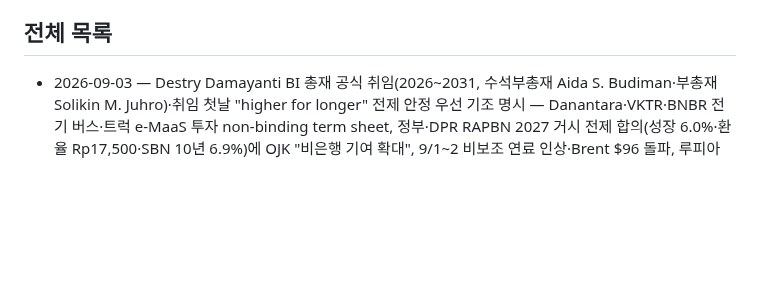
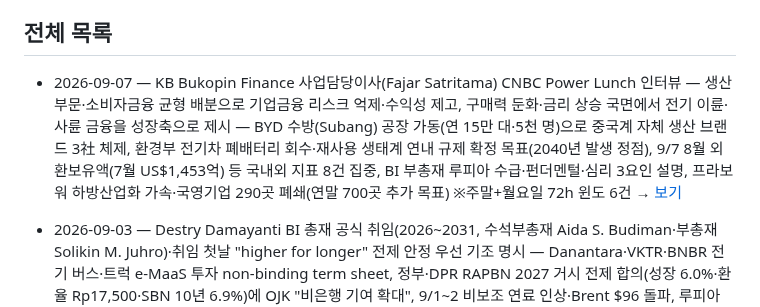
Before and after one commit to soonhokwonjb-del/indo-briefings, a Markdown page: README.md, the part around one of its changes. GitHub-like rendering; blank space fills up the shorter version.

Commit message:
Update README for 2026-09-07

```diff
--- a/README.md
+++ b/README.md
@@ -13,6 +13,7 @@
 
 ## 전체 목록
 
+- 2026-09-07 — KB Bukopin Finance 사업담당이사(Fajar Satritama) CNBC Power Lunch 인터뷰 — 생산부문·소비자금융 균형 배분으로 기업금융 리스크 억제·수익성 제고, 구매력 둔화·금리 상승 국면에서 전기 이륜·사륜 금융을 성장축으로 제시 — BYD 수방(Subang) 공장 가동(연 15만 대·5천 명)으로 중국계 자체 생산 브랜드 3社 체제, 환경부 전기차 폐배터리 회수·재사용 생태계 연내 규제 확정 목표(2040년 발생 정점), 9/7 8월 외환보유액(7월 US$1,453억) 등 국내외 지표 8건 집중, BI 부총재 루피아 수급·펀더멘털·심리 3요인 설명, 프라보워 하방산업화 가속·국영기업 290곳 폐쇄(연말 700곳 추가 목표) ※주말+월요일 72h 윈도 6건 → [보기](./2026-09-07.md)
 - 2026-09-03 — Destry Damayanti BI 총재 공식 취임(2026~2031, 수석부총재 Aida S. Budiman·부총재 Solikin M. Juhro)·취임 첫날 "higher for longer" 전제 안정 우선 기조 명시 — Danantara·VKTR·BNBR 전기 버스·트럭 e-MaaS 투자 non-binding term sheet, 정부·DPR RAPBN 2027 거시 전제 합의(성장 6.0%·환율 Rp17,500·SBN 10년 6.9%)에 OJK "비은행 기여 확대", 9/1~2 비보조 연료 인상·Brent $96 돌파, 루피아 Rp17,763(8월 PMI 49.8) ※윈도 내 6건 → [보기](./2026-09-03.md)
 - 2026-09-02 — DPR, Destry Damayanti 신임 BI 총재 인준 확정 — 8월 인플레이션 3.19%(BI 목표 상단 근접)·루피아 Rp17,744 약세·Brent $90 돌파(미-이란 충돌), OJK BNPL 리스크관리 강화 주문, AISMOLI 자바 외 EV인프라 재정 인센티브 제안 ※윈도 내 6건 → [보기](./2026-09-02.md)
 - 2026-09-01 — 핀다르 소비성 대출 확대·7월 운전자금대출 +11.6%·미-이란 충돌 재개로 브렌트유 $90 돌파 → [보기](./2026-09-01.md)
```
Also changed, not shown: other parts of README.md (+1 -1 lines).
